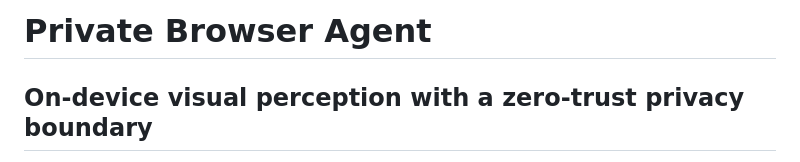
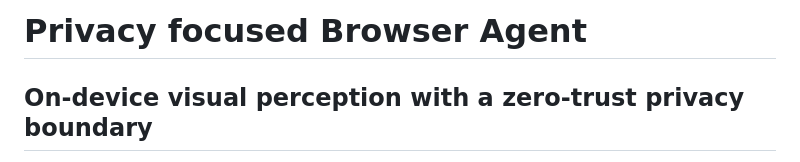
Before and after one commit to Rohinth-S/NAYAN, a Markdown page: README.md, the part around the change. GitHub-like rendering.

Commit message:
Update project title for clarity and focus on privacy

```diff
--- a/README.md
+++ b/README.md
@@ -1,4 +1,4 @@
-# Private Browser Agent
+# Privacy focused Browser Agent
 
 ## On-device visual perception with a zero-trust privacy boundary
 
```
